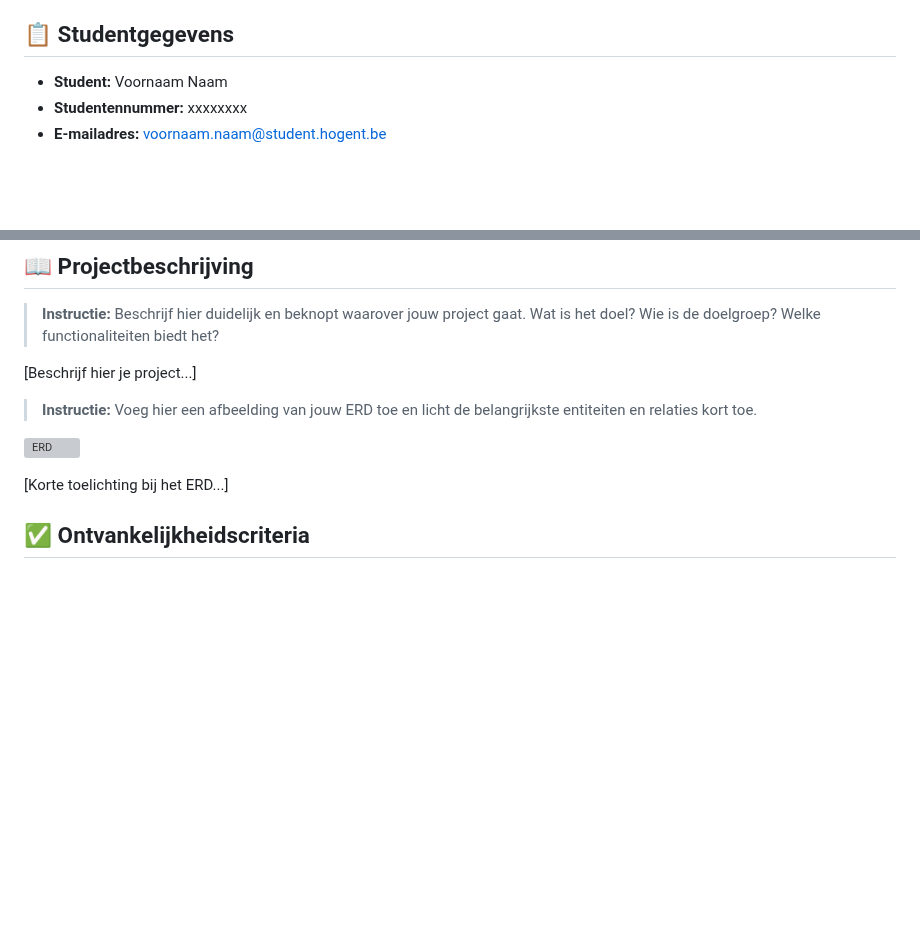
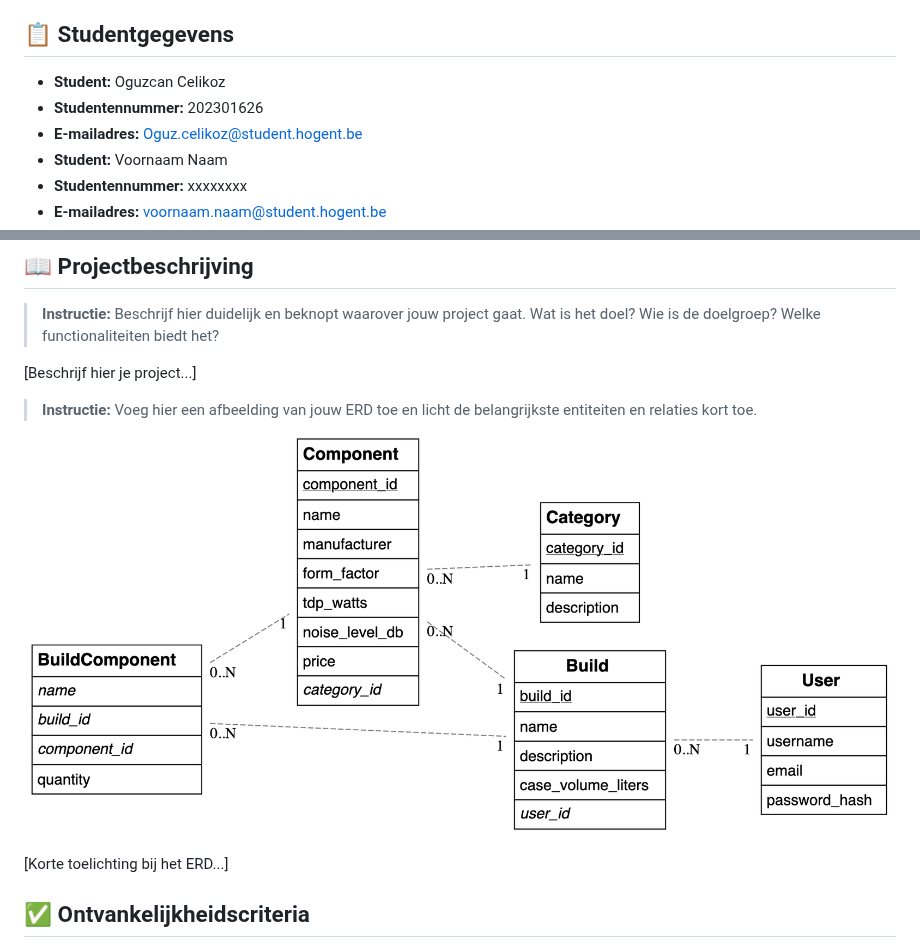
Before and after one commit to bromstock/said__oguzcan-frontendweb-webservices-2627, a Markdown page: dossier.md, 2 parts joined by grey strips. Drawn GitHub-style; pictures changed too: ERD.png (added); blank space fills up the shorter version; grey boxes are pictures that could not be loaded.

```diff
--- a/dossier.md
+++ b/dossier.md
@@ -9,6 +9,9 @@
 
 ## 📋 Studentgegevens
 
+- **Student:** Oguzcan Celikoz
+- **Studentennummer:** 202301626
+- **E-mailadres:** <Oguz.celikoz@student.hogent.be>
 - **Student:** Voornaam Naam
 - **Studentennummer:** xxxxxxxx
 - **E-mailadres:** <voornaam.naam@student.hogent.be>
@@ -48,7 +48,7 @@
 
 > **Instructie:** Voeg hier een afbeelding van jouw ERD toe en licht de belangrijkste entiteiten en relaties kort toe.
 
-![ERD](pad/naar/erd-afbeelding.png)
+![ERD](/ERD.png)
 
 [Korte toelichting bij het ERD...]
 
```
Also changed, not shown: other parts of dossier.md (+1 -4 lines), README.md (+4 -3 lines).
